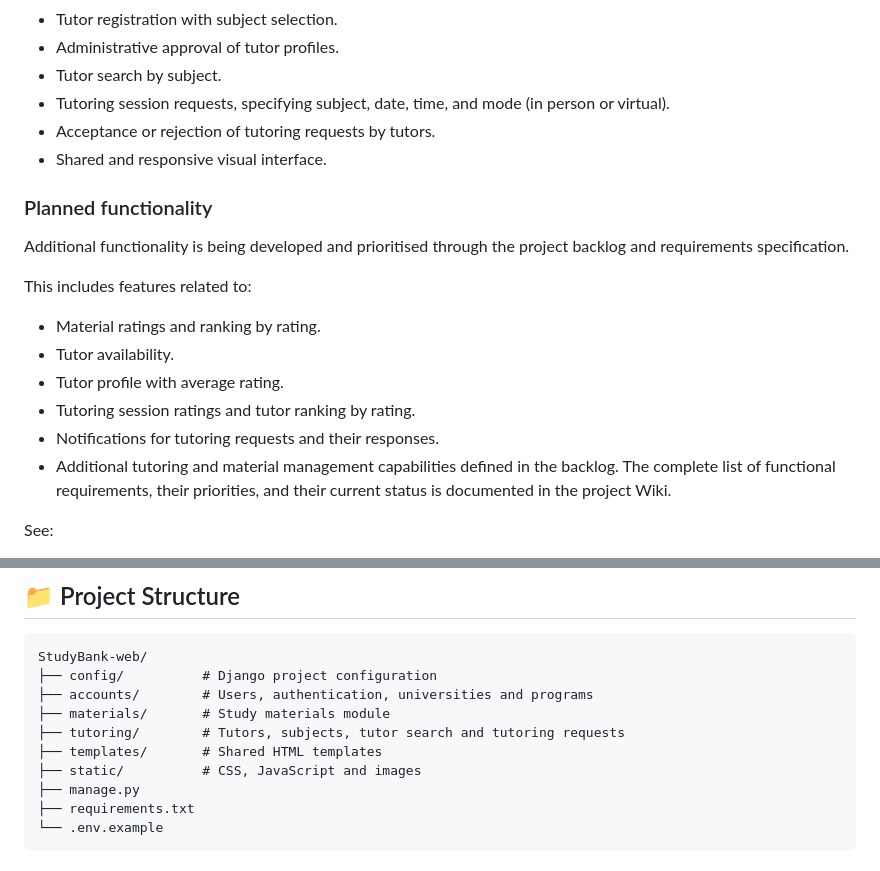
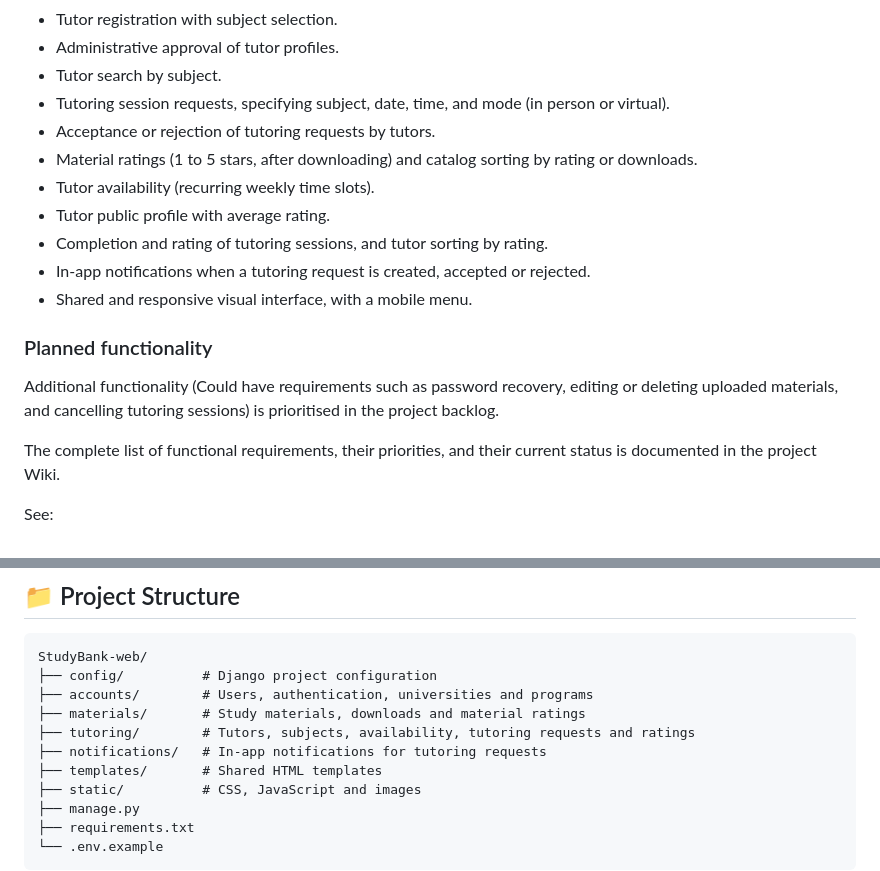
Before and after one commit to svasquezs1/StudyBank-web, a Markdown page: README.md, 2 parts joined by grey strips. Rendered like a GitHub page.

Commit message:
Docs: Update README with Sprint 3 functionality
## What
Updates the README so it reflects the functionality currently in `main` after Sprint 3.

## How
- Moved the Sprint 3 features (material ratings and sorting, tutor availability, tutor public profile with average rating, tutoring session ratings and tutor sorting, in-app notifications) from "Planned functionality" to the "Current MVP" list.
- "Planned functionality" now only mentions the Could-have requirements that remain in the backlog.
- Added the `notifications/` app to the Project Structure and updated the descriptions of `materials/` and `tutoring/`.

## Files changed
- `README.md`

No code changes.

```diff
--- a/README.md
+++ b/README.md
@@ -34,19 +34,17 @@ The current MVP includes the following functionality:
 - Tutor search by subject.
 - Tutoring session requests, specifying subject, date, time, and mode (in person or virtual).
 - Acceptance or rejection of tutoring requests by tutors.
-- Shared and responsive visual interface.
+- Material ratings (1 to 5 stars, after downloading) and catalog sorting by rating or downloads.
+- Tutor availability (recurring weekly time slots).
+- Tutor public profile with average rating.
+- Completion and rating of tutoring sessions, and tutor sorting by rating.
+- In-app notifications when a tutoring request is created, accepted or rejected.
+- Shared and responsive visual interface, with a mobile menu.
+
 ### Planned functionality
 
-Additional functionality is being developed and prioritised through the project backlog and requirements specification.
+Additional functionality (Could have requirements such as password recovery, editing or deleting uploaded materials, and cancelling tutoring sessions) is prioritised in the project backlog.
 
-This includes features related to:
-
-- Material ratings and ranking by rating.
-- Tutor availability.
-- Tutor profile with average rating.
-- Tutoring session ratings and tutor ranking by rating.
-- Notifications for tutoring requests and their responses.
-- Additional tutoring and material management capabilities defined in the backlog.
 The complete list of functional requirements, their priorities, and their current status is documented in the project Wiki.
 
 See:
@@ -166,8 +164,9 @@ See:
 StudyBank-web/
 ├── config/          # Django project configuration
 ├── accounts/        # Users, authentication, universities and programs
-├── materials/       # Study materials module
-├── tutoring/        # Tutors, subjects, tutor search and tutoring requests
+├── materials/       # Study materials, downloads and material ratings
+├── tutoring/        # Tutors, subjects, availability, tutoring requests and ratings
+├── notifications/   # In-app notifications for tutoring requests
 ├── templates/       # Shared HTML templates
 ├── static/          # CSS, JavaScript and images
 ├── manage.py
```
